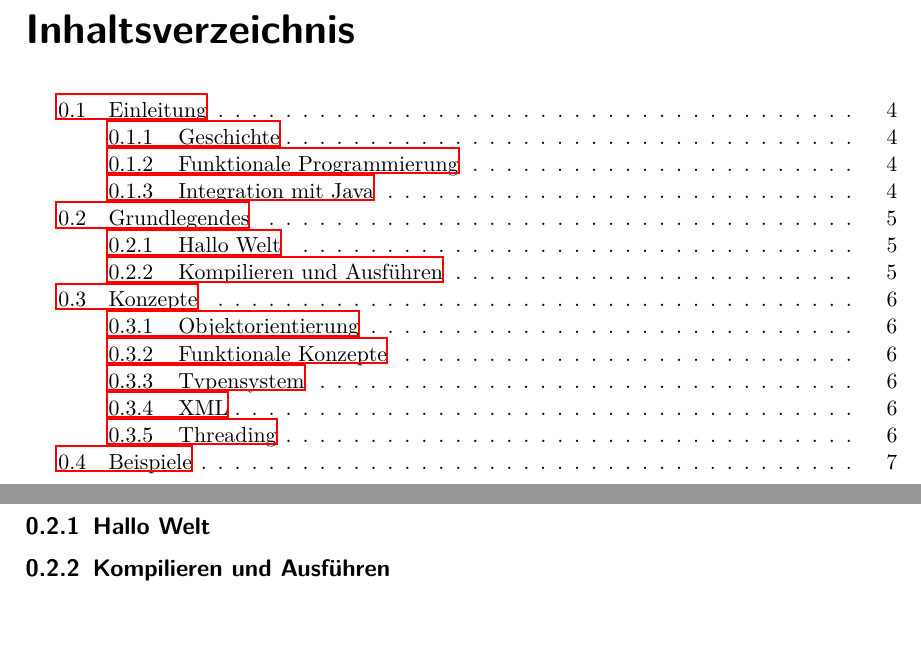
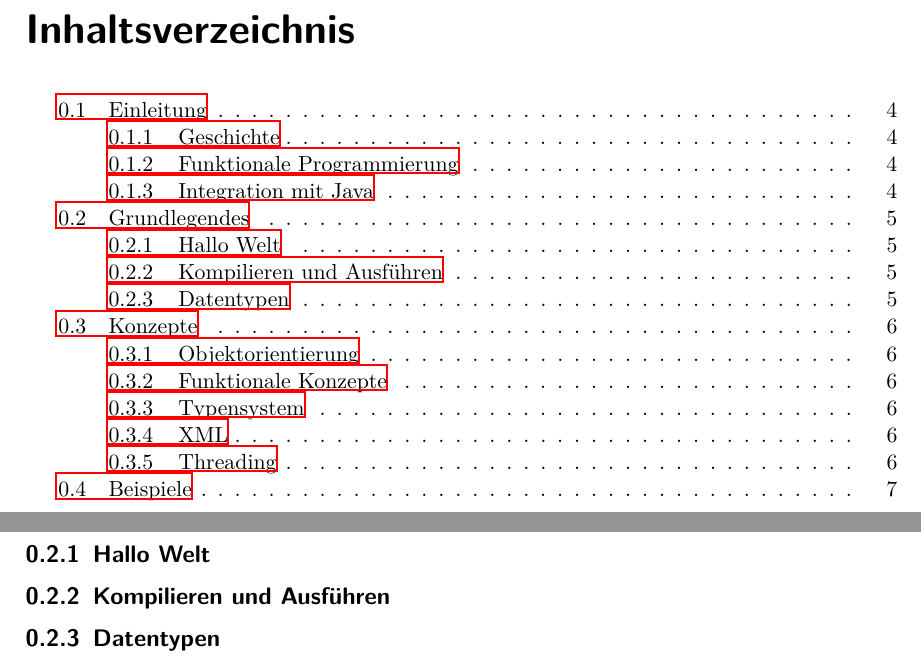
Before and after one commit to schtibe/I-Seminar, a LaTeX document (scala/scala.tex, which reads scala/include/02_grundlegendes.tex): two parts of pages 3 and 5 of 8, joined at a grey line, cut so that both start at the same text, the shorter picture padded with empty space. Compiled offline with LaTeX, dvips and Ghostscript.

Commit message:
Added data types to section 2

```diff
--- a/scala/include/02_grundlegendes.tex
+++ b/scala/include/02_grundlegendes.tex
@@ -3,3 +3,5 @@
 \subsection{Hallo Welt}
 
 \subsection{Kompilieren und Ausführen}
+
+\subsection{Datentypen}
```
